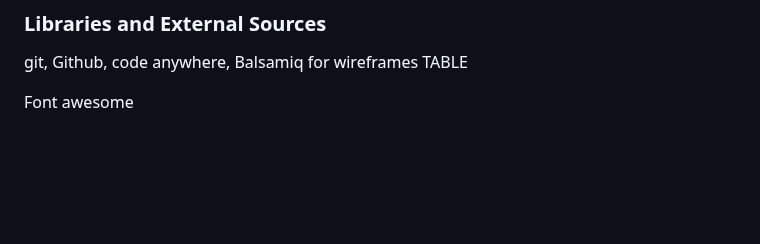
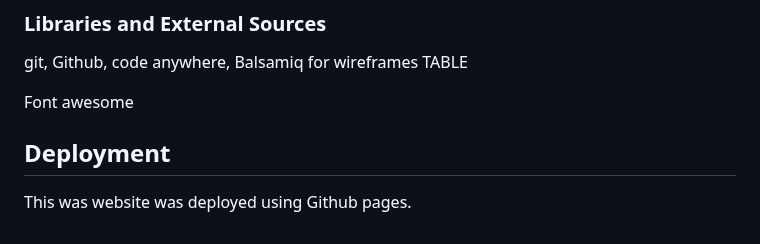
Before and after one commit to TomLiDev/Oda-Nobunagav1, a Markdown page: README.md, the part around the change. GitHub-like rendering; blank space fills up the shorter version.

Commit message:
add deployment section to readme

```diff
--- a/README.md
+++ b/README.md
@@ -109,3 +109,7 @@ HTML and CSS where used.
 git, Github, code anywhere, Balsamiq for wireframes TABLE
 
 Font awesome
+
+## Deployment
+
+This was website was deployed using Github pages.
```
